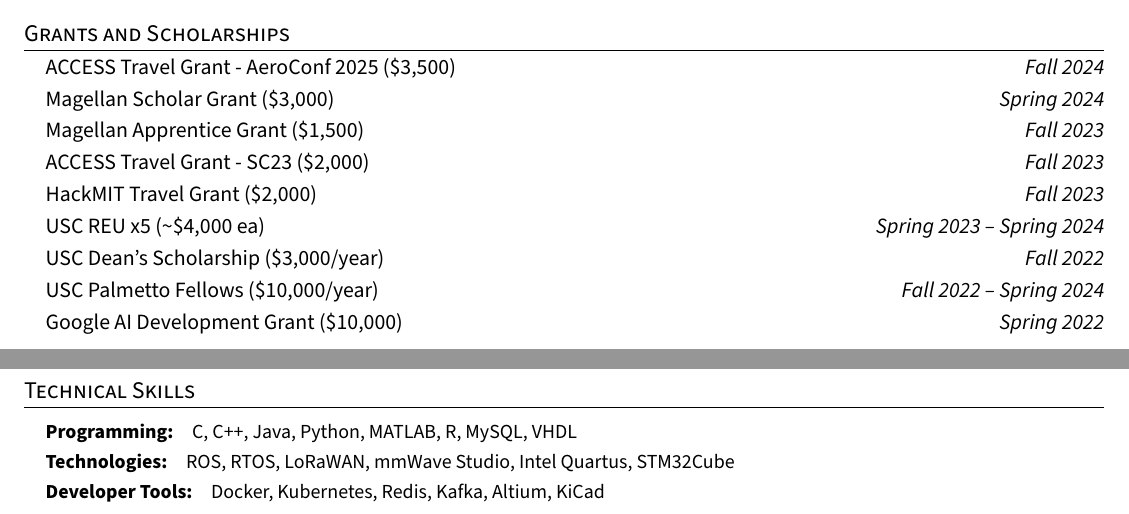
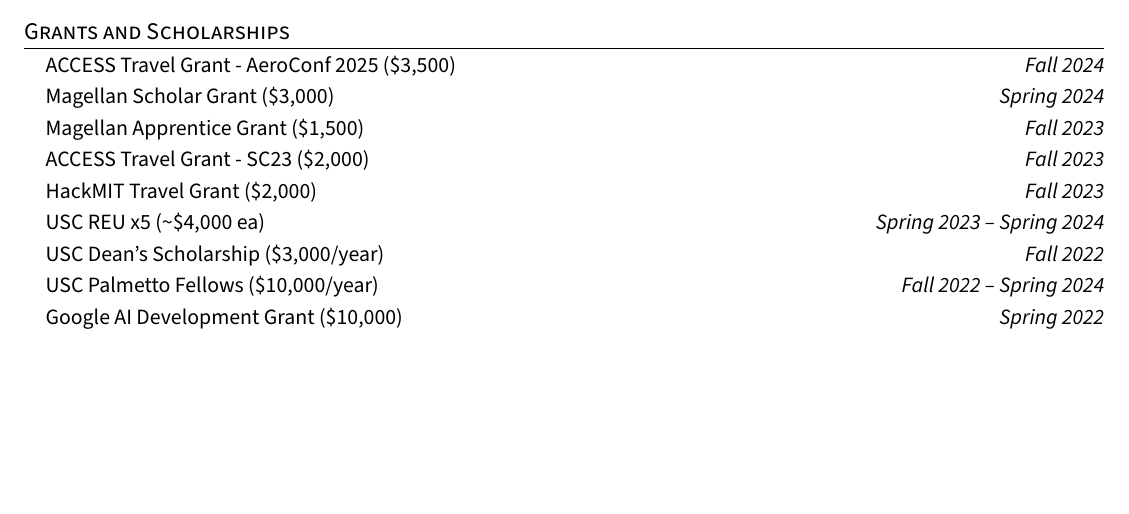
Before and after one commit to The1TrueJoe/The1TrueJoe, a LaTeX CV (cv.tex): two parts of pages 2 and 3 of 3 before the commit and part of page 2 of 2 after it, the two joined at a grey line, cut so that both start at the same text, the shorter picture padded with empty space. The pictures show the PDF file cv.pdf that the author committed with the source.

Commit message:
omit skills for brevity

```diff
--- a/cv.tex
+++ b/cv.tex
@@ -378,16 +378,16 @@
 
   \resumeSubHeadingListEnd
 
-%----------- SKILLS -----------
+% %----------- SKILLS -----------
 
-\section{Technical Skills}
-  \vspace{2pt}
-  \resumeSubHeadingListStart
-    \resumeSubItem{\textbf{Programming:}}{ C, C++, Java, Python, MATLAB, R, MySQL, VHDL}
-    \resumeSubItem{\textbf{Technologies:}}{ ROS, RTOS, LoRaWAN, mmWave Studio, Intel Quartus, STM32Cube}
-    \resumeSubItem{\textbf{Developer Tools:}}{ Docker, Kubernetes, Redis, Kafka, Altium, KiCad}
-  \resumeSubHeadingListEnd
+% \section{Technical Skills}
+%   \vspace{2pt}
+%   \resumeSubHeadingListStart
+%     \resumeSubItem{\textbf{Programming:}}{ C, C++, Java, Python, MATLAB, R, MySQL, VHDL}
+%     \resumeSubItem{\textbf{Technologies:}}{ ROS, RTOS, LoRaWAN, mmWave Studio, Intel Quartus, STM32Cube}
+%     \resumeSubItem{\textbf{Developer Tools:}}{ Docker, Kubernetes, Redis, Kafka, Altium, KiCad}
+%   \resumeSubHeadingListEnd
 
-  \vspace{1pt}
+%   \vspace{1pt}
 
 \end{document}
```
Also changed, not shown: cv.pdf.
